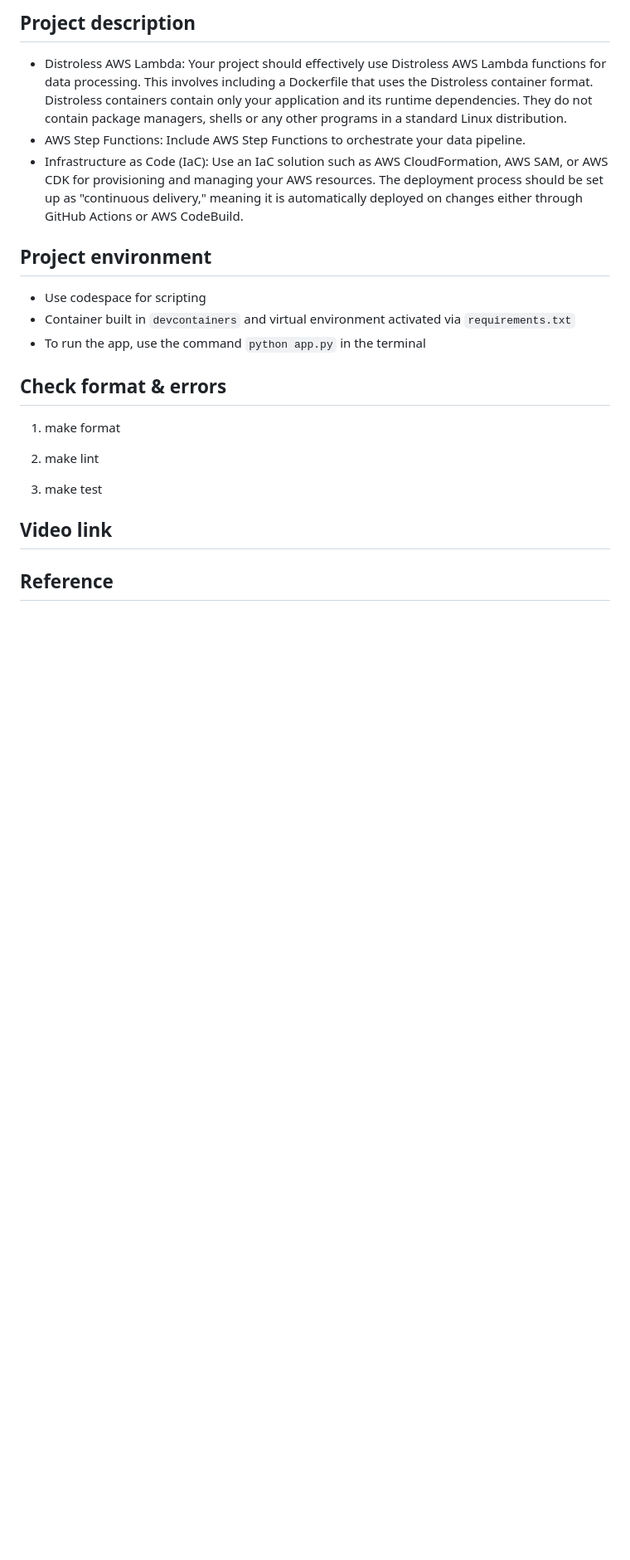
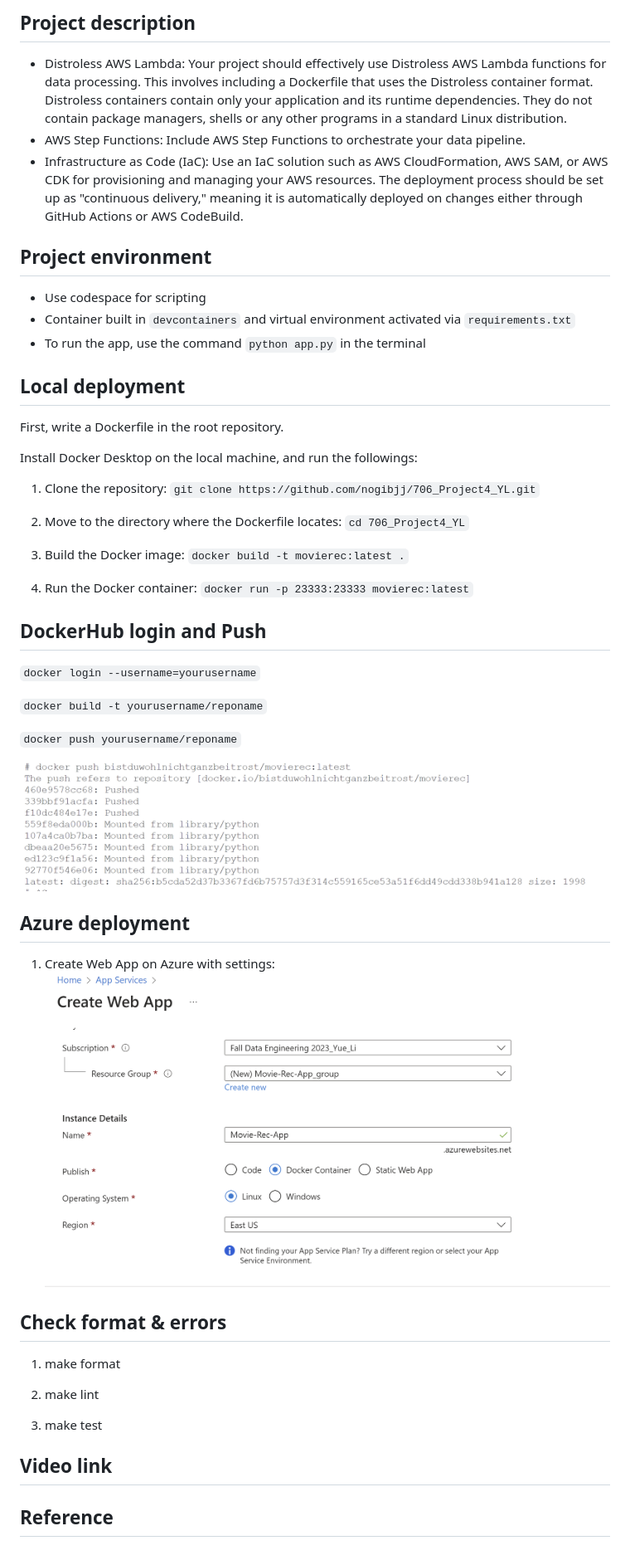
Before and after one commit to nogibjj/706_Project4_YL, a Markdown page: README.md, the part around the change. Shown: that part at 83% size. GitHub-like rendering; pictures changed too: images/azure01.png (added), images/dockerpush.png (added); blank space fills up the shorter version.

```diff
--- a/README.md
+++ b/README.md
@@ -35,6 +35,35 @@ either through GitHub Actions or AWS CodeBuild.
 * Container built in `devcontainers` and virtual environment activated via `requirements.txt`
 * To run the app, use the command `python app.py` in the terminal
 
+## Local deployment
+
+First, write a Dockerfile in the root repository.
+
+Install Docker Desktop on the local machine, and run the followings:
+
+1. Clone the repository: `git clone https://github.com/nogibjj/706_Project4_YL.git`
+
+2. Move to the directory where the Dockerfile locates: `cd 706_Project4_YL`
+
+3. Build the Docker image: `docker build -t movierec:latest .`
+
+4. Run the Docker container: `docker run -p 23333:23333 movierec:latest`
+
+## DockerHub login and Push
+
+`docker login --username=yourusername`
+
+`docker build -t yourusername/reponame`
+
+`docker push yourusername/reponame`
+
+![Alt text](images/dockerpush.png)
+
+## Azure deployment
+
+1. Create Web App on Azure with settings:
+![Alt text](images/azure01.png)
+
 ## Check format & errors
 
 1. make format
```
